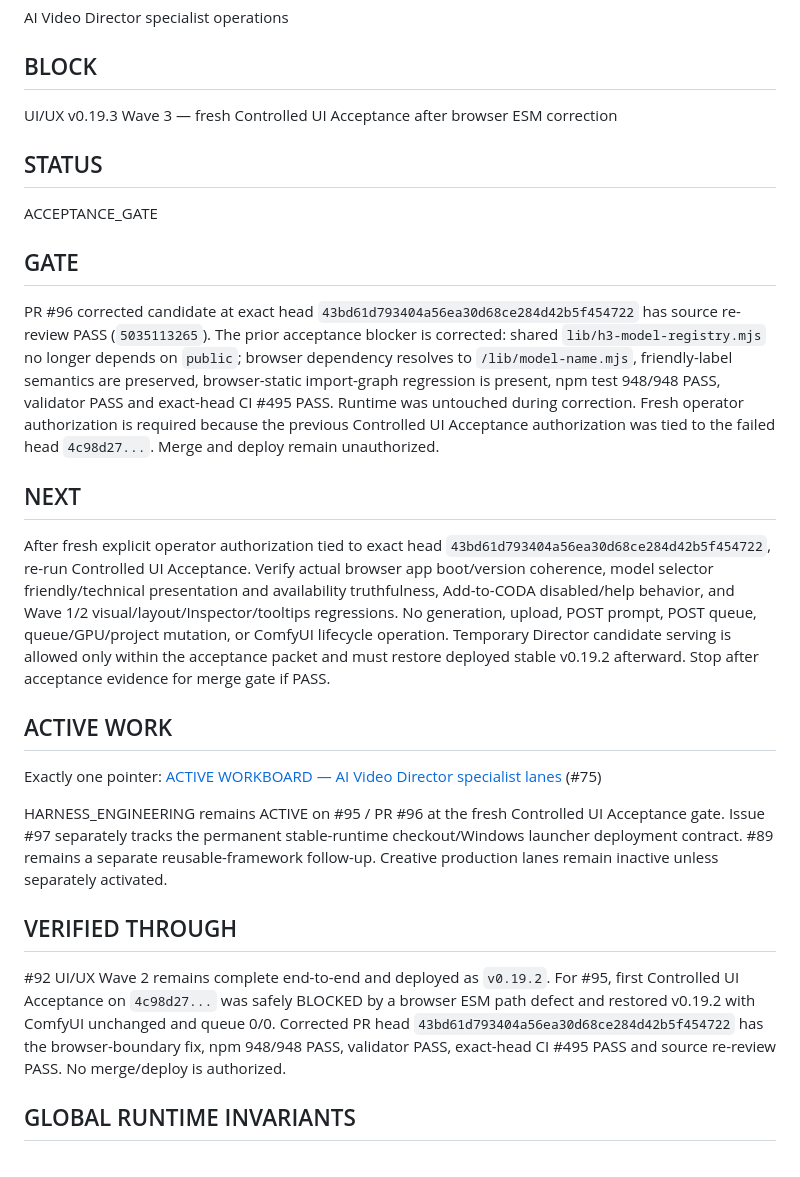
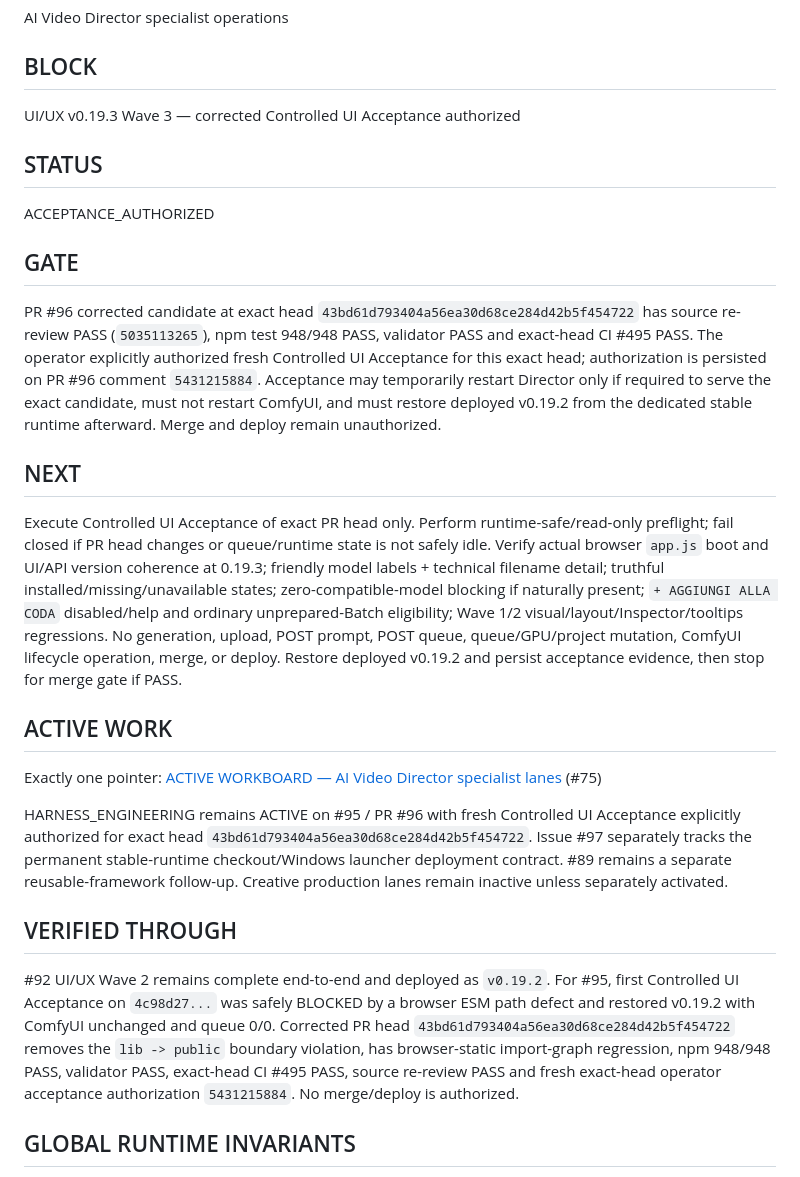
Before and after one commit to mrhz1973/ai-video-director, a Markdown page: docs/runtime/CURRENT_FRONTIER.md, the part around the change. Drawn GitHub-style.

Commit message:
docs: authorize corrected Wave 3 controlled UI acceptance

```diff
--- a/docs/runtime/CURRENT_FRONTIER.md
+++ b/docs/runtime/CURRENT_FRONTIER.md
@@ -22,29 +22,29 @@ AI Video Director specialist operations
 
 ## BLOCK
 
-UI/UX v0.19.3 Wave 3 — fresh Controlled UI Acceptance after browser ESM correction
+UI/UX v0.19.3 Wave 3 — corrected Controlled UI Acceptance authorized
 
 ## STATUS
 
-ACCEPTANCE_GATE
+ACCEPTANCE_AUTHORIZED
 
 ## GATE
 
-PR #96 corrected candidate at exact head `43bd61d793404a56ea30d68ce284d42b5f454722` has source re-review PASS (`5035113265`). The prior acceptance blocker is corrected: shared `lib/h3-model-registry.mjs` no longer depends on `public`; browser dependency resolves to `/lib/model-name.mjs`, friendly-label semantics are preserved, browser-static import-graph regression is present, npm test 948/948 PASS, validator PASS and exact-head CI #495 PASS. Runtime was untouched during correction. Fresh operator authorization is required because the previous Controlled UI Acceptance authorization was tied to the failed head `4c98d27...`. Merge and deploy remain unauthorized.
+PR #96 corrected candidate at exact head `43bd61d793404a56ea30d68ce284d42b5f454722` has source re-review PASS (`5035113265`), npm test 948/948 PASS, validator PASS and exact-head CI #495 PASS. The operator explicitly authorized fresh Controlled UI Acceptance for this exact head; authorization is persisted on PR #96 comment `5431215884`. Acceptance may temporarily restart Director only if required to serve the exact candidate, must not restart ComfyUI, and must restore deployed v0.19.2 from the dedicated stable runtime afterward. Merge and deploy remain unauthorized.
 
 ## NEXT
 
-After fresh explicit operator authorization tied to exact head `43bd61d793404a56ea30d68ce284d42b5f454722`, re-run Controlled UI Acceptance. Verify actual browser app boot/version coherence, model selector friendly/technical presentation and availability truthfulness, Add-to-CODA disabled/help behavior, and Wave 1/2 visual/layout/Inspector/tooltips regressions. No generation, upload, POST prompt, POST queue, queue/GPU/project mutation, or ComfyUI lifecycle operation. Temporary Director candidate serving is allowed only within the acceptance packet and must restore deployed stable v0.19.2 afterward. Stop after acceptance evidence for merge gate if PASS.
+Execute Controlled UI Acceptance of exact PR head only. Perform runtime-safe/read-only preflight; fail closed if PR head changes or queue/runtime state is not safely idle. Verify actual browser `app.js` boot and UI/API version coherence at 0.19.3; friendly model labels + technical filename detail; truthful installed/missing/unavailable states; zero-compatible-model blocking if naturally present; `+ AGGIUNGI ALLA CODA` disabled/help and ordinary unprepared-Batch eligibility; Wave 1/2 visual/layout/Inspector/tooltips regressions. No generation, upload, POST prompt, POST queue, queue/GPU/project mutation, ComfyUI lifecycle operation, merge, or deploy. Restore deployed v0.19.2 and persist acceptance evidence, then stop for merge gate if PASS.
 
 ## ACTIVE WORK
 
 Exactly one pointer: [ACTIVE WORKBOARD — AI Video Director specialist lanes](https://github.com/mrhz1973/ai-video-director/issues/75) (#75)
 
-HARNESS_ENGINEERING remains ACTIVE on #95 / PR #96 at the fresh Controlled UI Acceptance gate. Issue #97 separately tracks the permanent stable-runtime checkout/Windows launcher deployment contract. #89 remains a separate reusable-framework follow-up. Creative production lanes remain inactive unless separately activated.
+HARNESS_ENGINEERING remains ACTIVE on #95 / PR #96 with fresh Controlled UI Acceptance explicitly authorized for exact head `43bd61d793404a56ea30d68ce284d42b5f454722`. Issue #97 separately tracks the permanent stable-runtime checkout/Windows launcher deployment contract. #89 remains a separate reusable-framework follow-up. Creative production lanes remain inactive unless separately activated.
 
 ## VERIFIED THROUGH
 
-#92 UI/UX Wave 2 remains complete end-to-end and deployed as `v0.19.2`. For #95, first Controlled UI Acceptance on `4c98d27...` was safely BLOCKED by a browser ESM path defect and restored v0.19.2 with ComfyUI unchanged and queue 0/0. Corrected PR head `43bd61d793404a56ea30d68ce284d42b5f454722` has the browser-boundary fix, npm 948/948 PASS, validator PASS, exact-head CI #495 PASS and source re-review PASS. No merge/deploy is authorized.
+#92 UI/UX Wave 2 remains complete end-to-end and deployed as `v0.19.2`. For #95, first Controlled UI Acceptance on `4c98d27...` was safely BLOCKED by a browser ESM path defect and restored v0.19.2 with ComfyUI unchanged and queue 0/0. Corrected PR head `43bd61d793404a56ea30d68ce284d42b5f454722` removes the `lib -> public` boundary violation, has browser-static import-graph regression, npm 948/948 PASS, validator PASS, exact-head CI #495 PASS, source re-review PASS and fresh exact-head operator acceptance authorization `5431215884`. No merge/deploy is authorized.
 
 ## GLOBAL RUNTIME INVARIANTS
 
```
